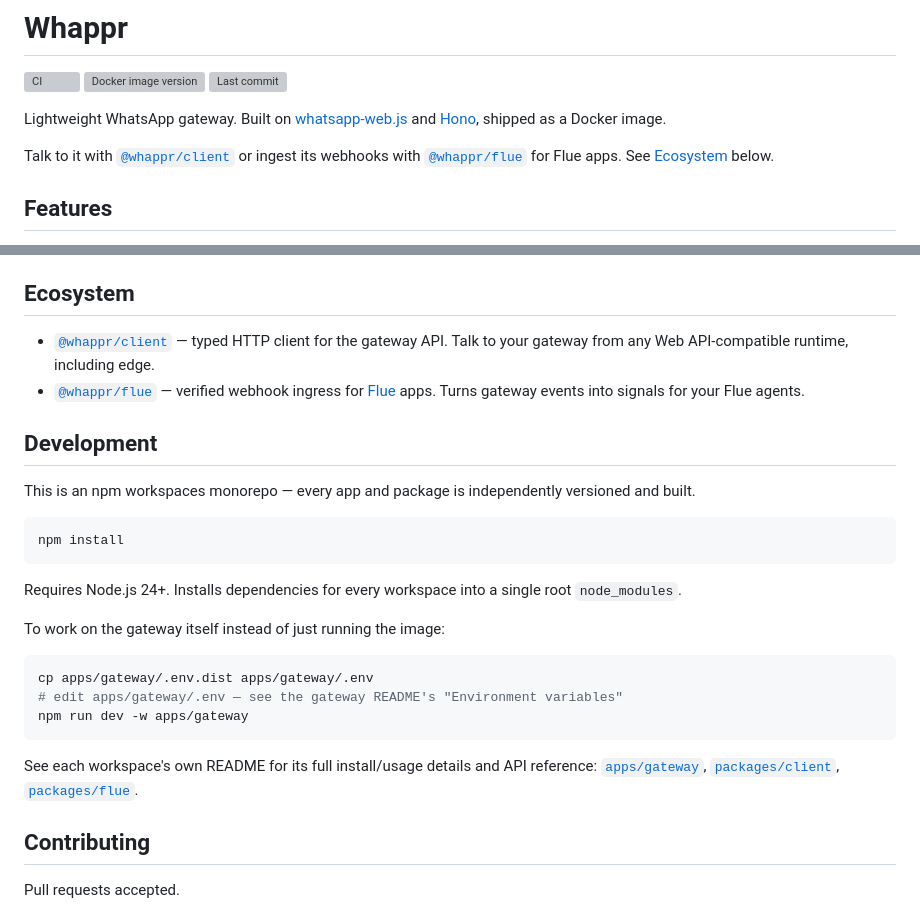
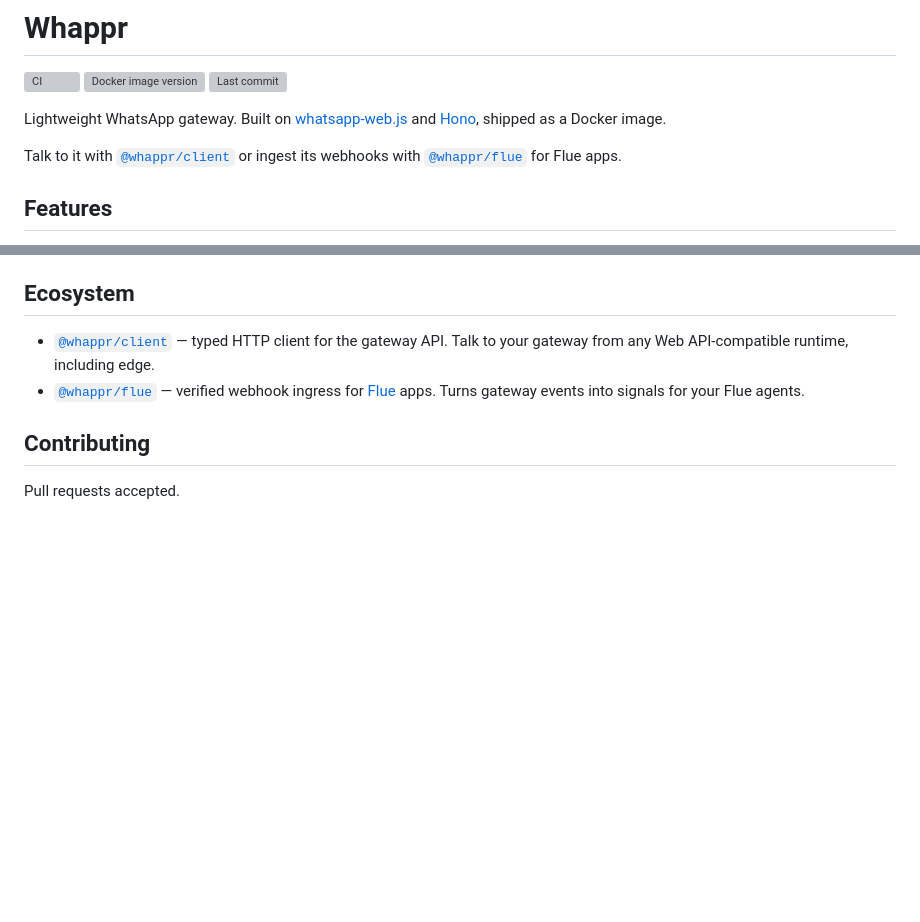
Before and after one commit to whappr/whappr, a Markdown page: README.md, 2 parts joined by grey strips. Drawn GitHub-style; blank space fills up the shorter version; grey boxes are pictures that could not be loaded.

Commit message:
docs: remove development section from README for clarity

````diff
--- a/README.md
+++ b/README.md
@@ -8,7 +8,7 @@ Lightweight WhatsApp gateway. Built on [whatsapp-web.js](https://wwebjs.dev/) an
 [Hono](https://hono.dev/), shipped as a Docker image.
 
 Talk to it with [`@whappr/client`](https://github.com/whappr/whappr/tree/main/packages/client) or ingest its webhooks
-with [`@whappr/flue`](https://github.com/whappr/whappr/tree/main/packages/flue) for Flue apps. See [Ecosystem](#ecosystem) below.
+with [`@whappr/flue`](https://github.com/whappr/whappr/tree/main/packages/flue) for Flue apps.
 
 ## Features
 
@@ -91,29 +91,6 @@ filtering and bot commands are documented in the
 - [`@whappr/flue`](https://github.com/whappr/whappr/tree/main/packages/flue) — verified webhook ingress for [Flue](https://flueframework.com) apps. Turns
   gateway events into signals for your Flue agents.
 
-## Development
-
-This is an npm workspaces monorepo — every app and package is independently versioned and built.
-
-```sh
-npm install
-```
-
-Requires Node.js 24+. Installs dependencies for every workspace into a single root `node_modules`.
-
-To work on the gateway itself instead of just running the image:
-
-```sh
-cp apps/gateway/.env.dist apps/gateway/.env
-# edit apps/gateway/.env — see the gateway README's "Environment variables"
-npm run dev -w apps/gateway
-```
-
-See each workspace's own README for its full install/usage details and API reference:
-[`apps/gateway`](https://github.com/whappr/whappr/tree/main/apps/gateway),
-[`packages/client`](https://github.com/whappr/whappr/tree/main/packages/client),
-[`packages/flue`](https://github.com/whappr/whappr/tree/main/packages/flue).
-
 ## Contributing
 
 Pull requests accepted.
````
